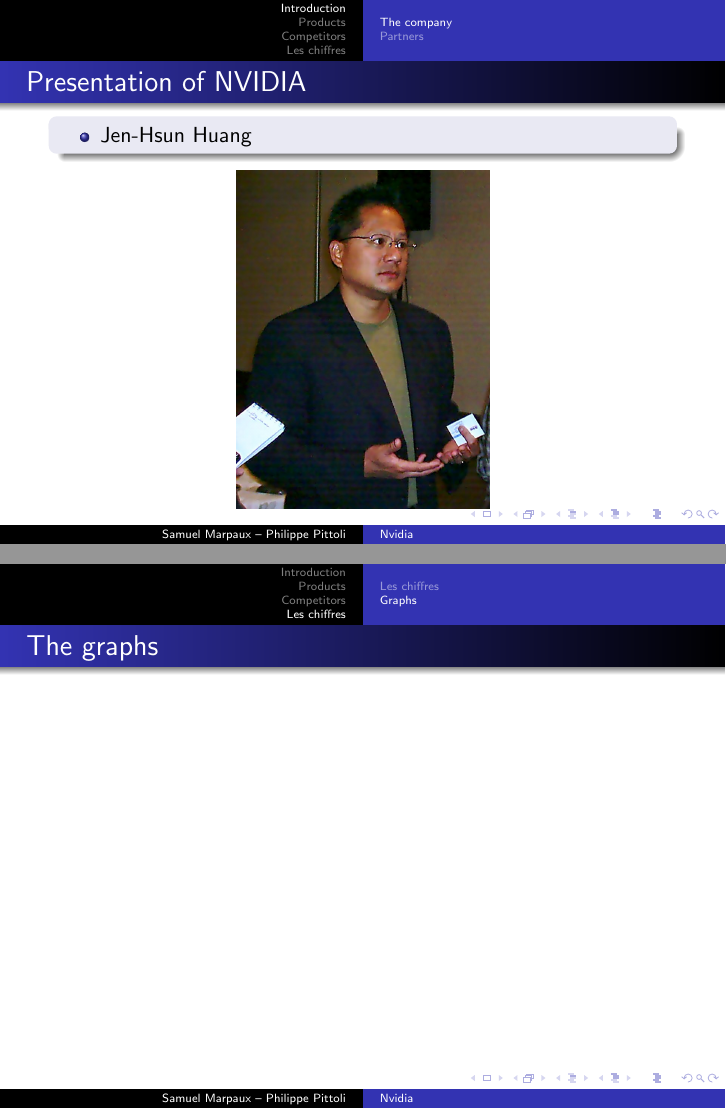
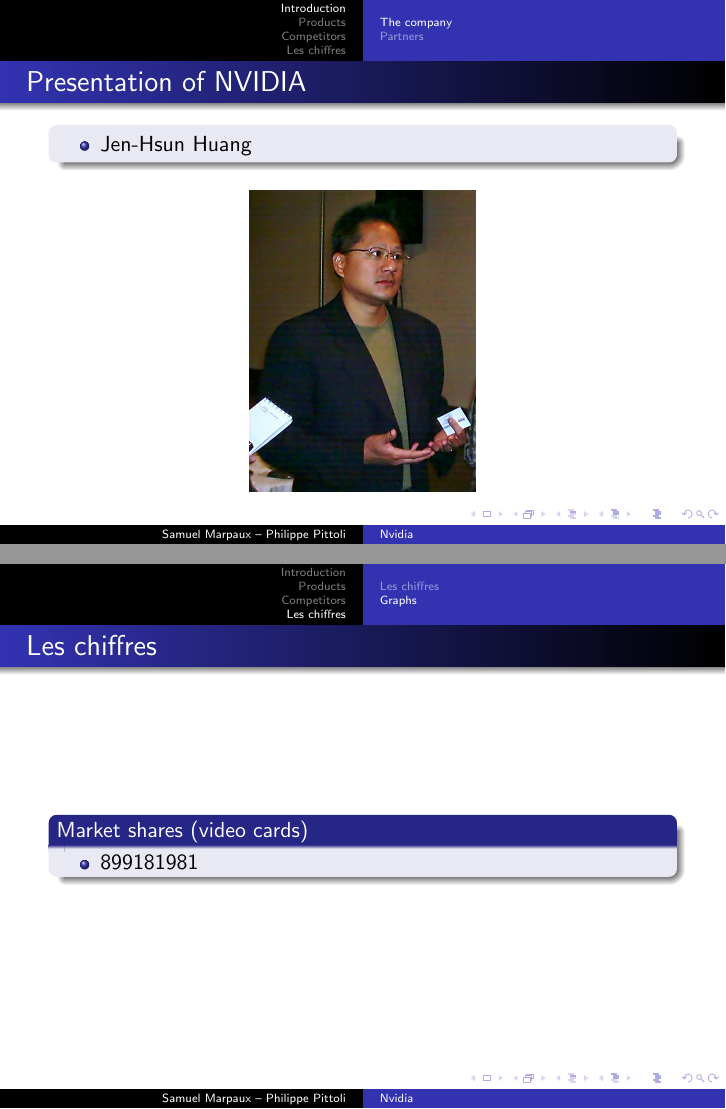
Before and after one commit to KaneRoot/LaTeX_Project, LaTeX slides (presentation.tex): pages 8 and 18 of 18, joined at a grey line. Compiled offline with pdfLaTeX.

Commit message:
Changement de syntaxe

```diff
--- a/presentation.tex
+++ b/presentation.tex
@@ -31,23 +30,21 @@
 	\begin{block}{Location of head office}
 		Santa Clara, California
 	\end{block}
+\end{frame}
 
-}
-\frame{
-	\frametitle{Presentation of NVIDIA}
-	\transdissolve[duration=0.1]
+\begin{frame}{Presentation of NVIDIA}
+	\transdissolve[duration=0.08]
 	\begin{block}{}
 		\begin{itemize}
 			\item<+->{Jen-Hsun Huang}
 		\end{itemize}
 	\end{block}
 	\begin{figure}[h]
-		\includegraphics[scale=0.25]{JensenHuang.jpg}
+		\includegraphics[width=0.50\textheight]{JensenHuang.jpg}
 	\end{figure}
-}
-\frame{
-	\frametitle{Presentation of NVIDIA}
+\end{frame}
 
+\begin{frame}{Presentation of NVIDIA}
 	\begin{block}{Date}
 		1993
 	\end{block}
@@ -58,8 +55,5 @@
 	\begin{block}{Number of employees}
 		6000
 	\end{block}
-}
-\frame{
-	\frametitle{Work conditions}
-}
+\end{frame}
 
@@ -115,12 +109,15 @@
 			\item<+->{899181981}
 		\end{itemize}
 	\end{block}
-}
+\end{frame}
+
 \subsection{Graphs}
-\frame{
-	\frametitle{The graphs}
-	\transdissolve[duration=0.1]
-}
-\section{end}
+\begin{frame}{Les chiffres}
+	\begin{block}{Market shares (video cards)}
+		\begin{itemize}
+			\item<+->{899181981}
+		\end{itemize}
+	\end{block}
+\end{frame}
 
 \end{document}
```
Also changed, not shown: presentation.tex (33 more changed lines).
